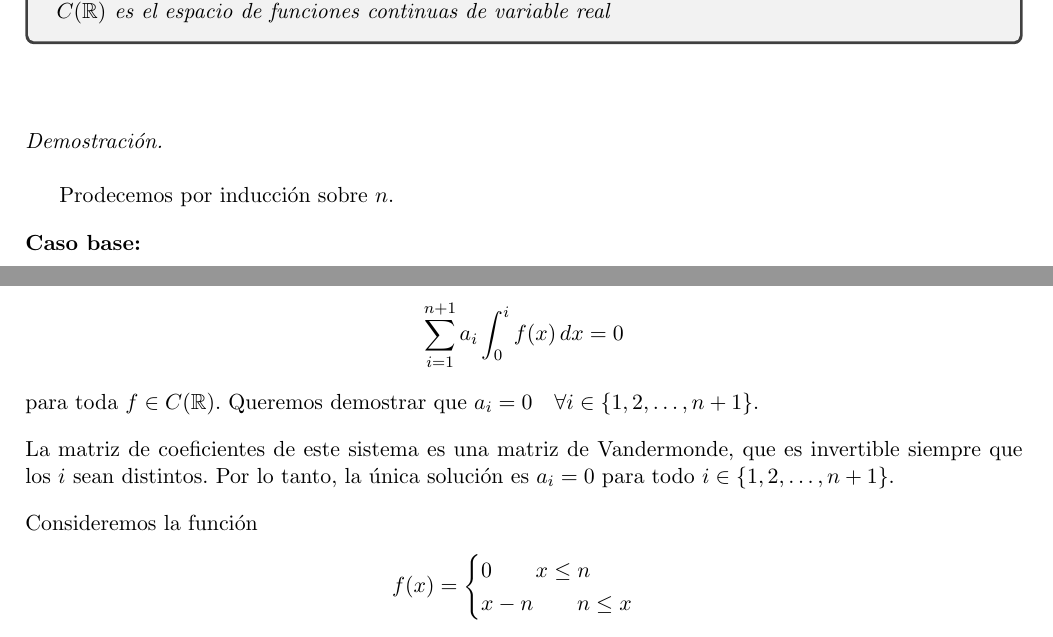
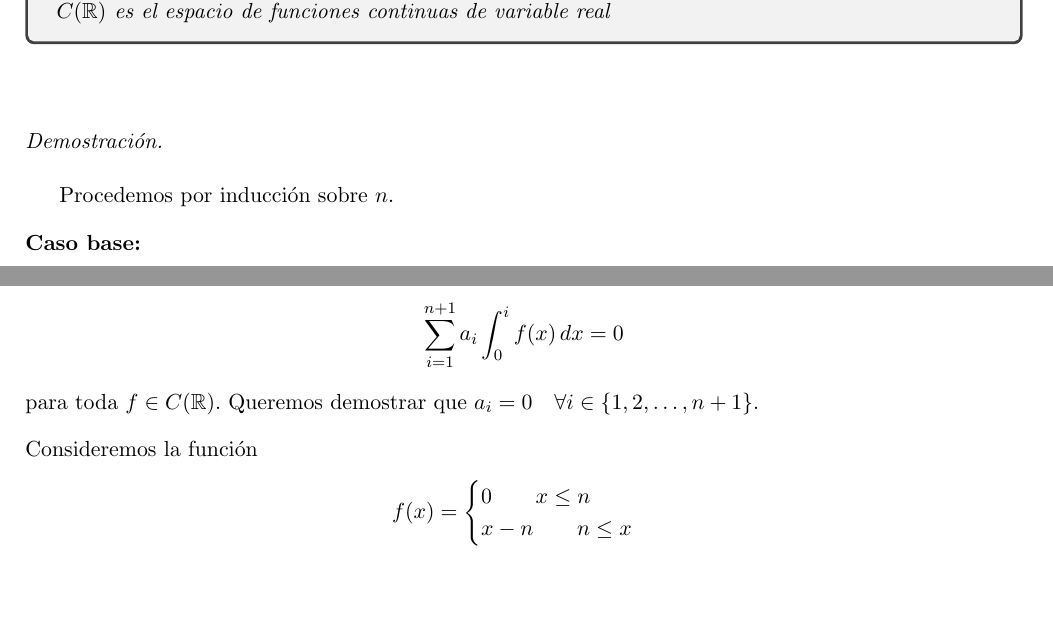
Before and after one commit to Aleph-2005/Tareas-problemas-Fac.-Ciencias-UNAM-, a LaTeX problem sheet (lineal/Tarea_lineal_2.tex): two parts of page 11 of 12, joined at a grey line, cut so that both start at the same text. Compiled offline with pdfLaTeX.

Commit message:
Update Tarea_lineal_2.tex

```diff
--- a/lineal/Tarea_lineal_2.tex
+++ b/lineal/Tarea_lineal_2.tex
@@ -525,7 +525,7 @@ en el espacio $lin(C(\R),\R)$, donde $C(\R)$ es el espacio de funciones continua
 }
 \end{tcolorbox}\,\\
 \begin{proof}
-    Prodecemos por inducción sobre $n$.\\ [10pt]
+    Procedemos por inducción sobre $n$.\\ [10pt]
     \textbf{Caso base:}\\ [10pt]
     Para $n = 1$, el conjunto $\left\{ \int_0^1 \right\}$ es linealmente independiente. Pues si sucede que
     $\exists a_1\in\R$ tal que \\ [10pt]
@@ -566,8 +566,8 @@ en el espacio $lin(C(\R),\R)$, donde $C(\R)$ es el espacio de funciones continua
     %    \sum_{i=1}^{n+1} a_i i^k = 0 \quad \text{para} \quad k = 1, 2, \dots, n
     %\end{align*}
     %Esto nos da un sistema de $n+1$ ecuaciones lineales homogéneas en $a_1, a_2, \dots, a_{n+1}$.
-    La matriz de coeficientes de este sistema es una matriz de Vandermonde, que es invertible siempre que los $i$ sean distintos.
-    Por lo tanto, la única solución es $a_i = 0$ para todo $i \in \{1, 2, \dots, n+1\}$.\\ [10pt]
+    %La matriz de coeficientes de este sistema es una matriz de Vandermonde, que es invertible siempre que los $i$ sean distintos.
+    %Por lo tanto, la única solución es $a_i = 0$ para todo $i \in \{1, 2, \dots, n+1\}$.\\ [10pt]
     %Por lo tanto, el conjunto $\left\{ \int_0^1, \int_0^2, \dots, \int_0^n, \int_0^{n+1} \right\}$ es linealmente independiente.\\ [10pt]
     %Por inducción, el conjunto $\left\{ \int_0^1, \int_0^2, \dots, \int_0^n \right\}$ es linealmente independiente para todo $n \in \N$.
     Consideremos la función
```
